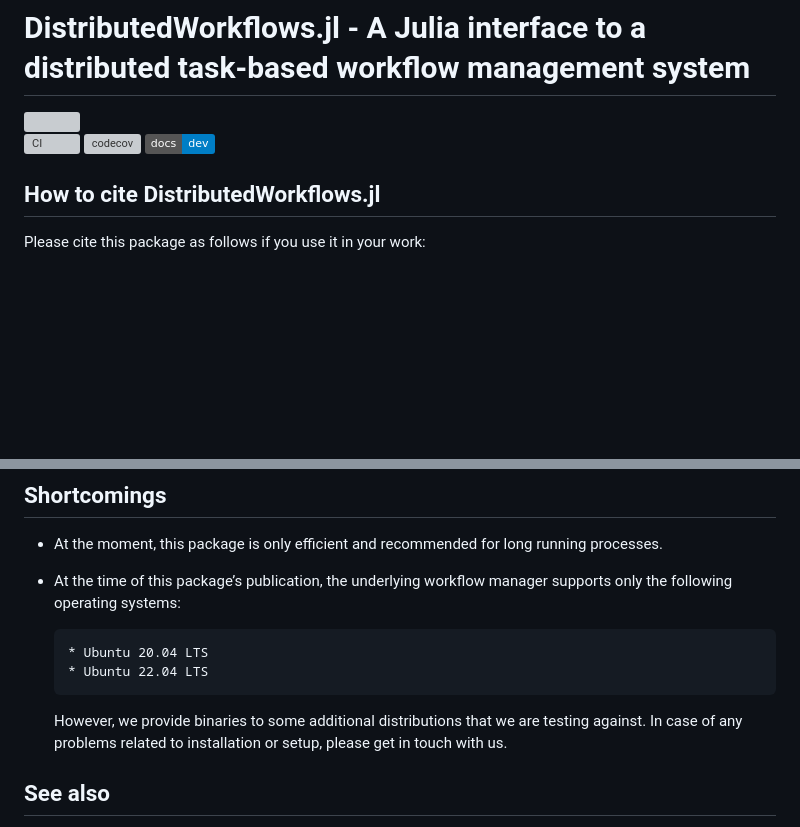
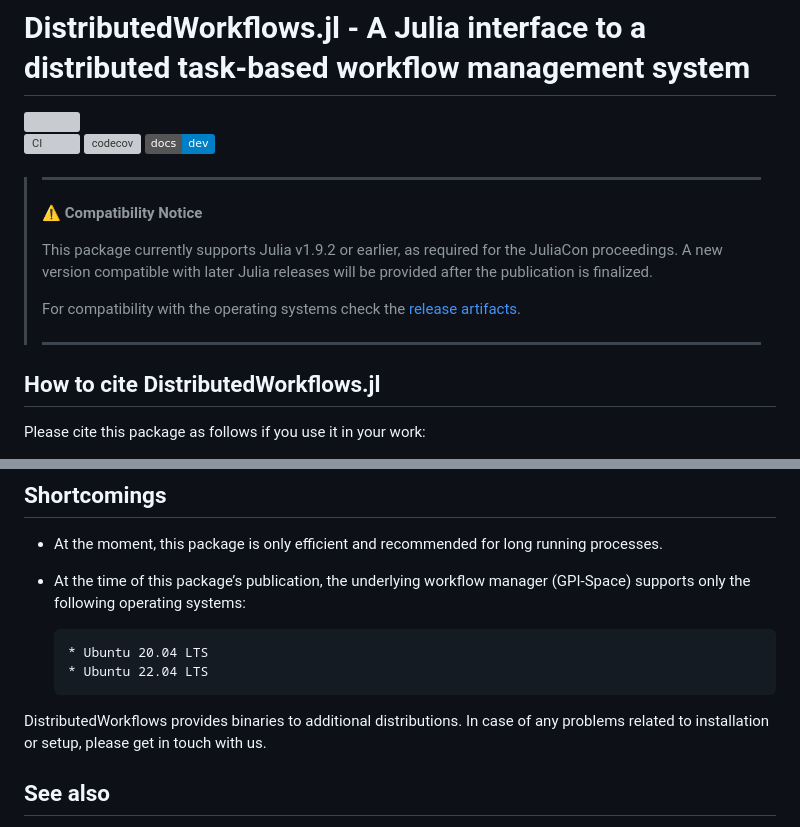
Before and after one commit to FiroozehDastur/DistributedWorkflows.jl, a Markdown page: README.md, 2 parts joined by grey strips. Rendered like a GitHub page; badges without logos; blank space fills up the shorter version; grey boxes are pictures that could not be loaded.

Commit message:
disclaimer added for Julia version compatibility

````diff
--- a/README.md
+++ b/README.md
@@ -7,6 +7,14 @@
 [![codecov](https://codecov.io/gh/FiroozehDastur/DistributedWorkflows.jl/graph/badge.svg?token=9JIYL7YJYK)](https://codecov.io/gh/FiroozehDastur/DistributedWorkflows.jl)
 [![](https://img.shields.io/badge/docs-dev-blue.svg)](https://FiroozehDastur.github.io/DistributedWorkflows.jl/dev)
 
+> ---
+> **⚠️ Compatibility Notice**
+>
+> This package currently supports Julia v1.9.2 or earlier, as required for the JuliaCon proceedings. A new version compatible with later Julia releases will be provided after the publication is finalized.
+>
+> For compatibility with the operating systems check the [release artifacts](https://github.com/FiroozehDastur/DistributedWorkflows.jl/releases/tag/v0.1.0).
+>
+> ---
 
 ## How to cite DistributedWorkflows.jl
 
@@ -265,13 +273,13 @@ Once your application runs through, the output files will be stored in your desi
 ## Shortcomings
 
 * At the moment, this package is only efficient and recommended for long running processes.
-* At the time of this package’s publication, the underlying workflow manager supports only the following operating systems:
+* At the time of this package’s publication, the underlying workflow manager (GPI-Space) supports only the following operating systems:
 
   ```
   * Ubuntu 20.04 LTS
   * Ubuntu 22.04 LTS
   ```
-  However, we provide binaries to some additional distributions that we are testing against. In case of any problems related to installation or setup, please get in touch with us.
+ DistributedWorkflows provides binaries to additional distributions. In case of any problems related to installation or setup, please get in touch with us.
 
 ## See also
 
````
